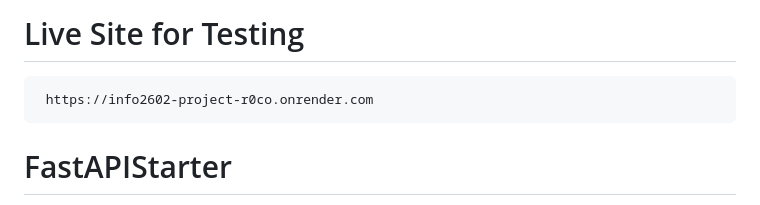
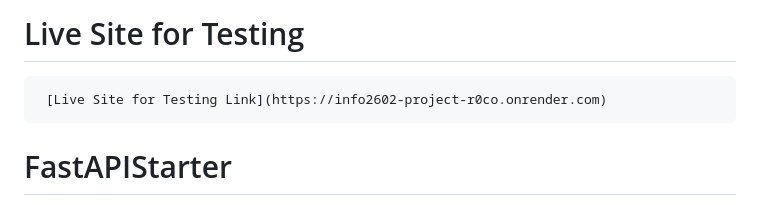
Before and after one commit to Luminescent-Vertigo/info2602-project, a Markdown page: README.md, the part around the change. Rendered like a GitHub page.

Commit message:
Update live site link format in README

```diff
--- a/README.md
+++ b/README.md
@@ -1,5 +1,6 @@
 # Live Site for Testing
-<pre> https://info2602-project-r0co.onrender.com </pre>
+<pre> [Live Site for Testing Link](https://info2602-project-r0co.onrender.com) </pre>
+
 # FastAPIStarter
 
 A FastAPI template for info2602 students based on the [fullstack fastapi template](https://github.com/fastapi/full-stack-fastapi-template) with a few modifications to make it a layered architecture that combines the best of MVC and service repository pattern. This codebase is structured to reduce the repeatibility of code [(the DRY principle)](https://en.wikipedia.org/wiki/Don%27t_repeat_yourself) as it was demonstrated in class that code is usually repeated when implementing functionality for a CLI app, a headless API, and a fullstack app. When writing software at scale, deduplicating code is important as it makes the codebase easier to maintain, test and scale.
```
